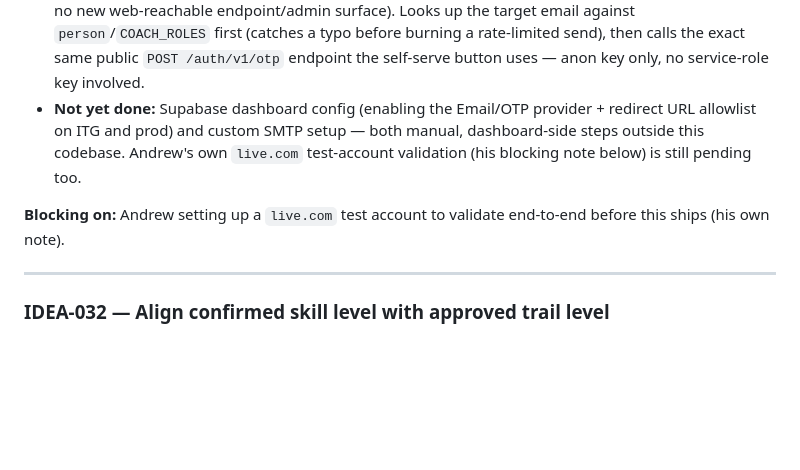
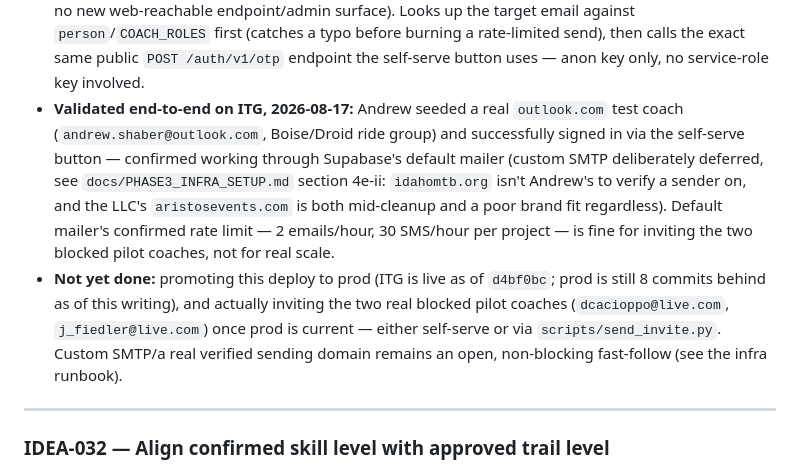
Before and after one commit to ashaber/mtb-skills, a Markdown page: IDEAS.md, the part around the change. Drawn GitHub-style; blank space fills up the shorter version.

Commit message:
Log IDEA-031 end-to-end validation on ITG
Andrew signed in successfully via andrew.shaber@outlook.com (seeded on
Boise/Droid) using the self-serve magic-link button on ITG (d4bf0bc),
through Supabase's default mailer -- confirms the whole live.com/
outlook.com gap this feature exists to close is actually closed. Notes
the confirmed 2/hr email rate limit and what's left: promote to prod,
then invite the two real blocked pilot coaches.

Co-Authored-By: Claude Sonnet 5 <noreply@anthropic.com>

```diff
--- a/IDEAS.md
+++ b/IDEAS.md
@@ -373,9 +373,8 @@ Already named as a fast-follow in `ROADMAP.md`/`docs/PHASE3_TEAM_VISIBILITY_PLAN
 **Built 2026-08-14 (both halves of the feature):**
 - **Self-serve UI, exactly as scoped above:** `signInWithMagicLink(email)` (`src/auth.js`), the email input + "Email me a sign-in link" button in Settings → Account (`src/views.js`, coexists with the Google button), and the `sign-in-magic-link` action handler (`src/main.js`). Covered by new Vitest coverage in `tests/unit/auth.test.js` and `tests/unit/views.test.js` — no new Playwright e2e (this project has no browser-level test infrastructure for ANY auth-gated feature yet, including the pre-existing Google button; see `tests/e2e/test_team_switcher.py`'s docstring).
 - **Admin-triggered "invite" half** (the answer to "can I just send the invite after creating the account"): `scripts/send_invite.py`, a standalone script (same category as `scripts/engagement_report.py` — no new web-reachable endpoint/admin surface). Looks up the target email against `person`/`COACH_ROLES` first (catches a typo before burning a rate-limited send), then calls the exact same public `POST /auth/v1/otp` endpoint the self-serve button uses — anon key only, no service-role key involved.
-- **Not yet done:** Supabase dashboard config (enabling the Email/OTP provider + redirect URL allowlist on ITG and prod) and custom SMTP setup — both manual, dashboard-side steps outside this codebase. Andrew's own `live.com` test-account validation (his blocking note below) is still pending too.
-
-**Blocking on:** Andrew setting up a `live.com` test account to validate end-to-end before this ships (his own note).
+- **Validated end-to-end on ITG, 2026-08-17:** Andrew seeded a real `outlook.com` test coach (`andrew.shaber@outlook.com`, Boise/Droid ride group) and successfully signed in via the self-serve button — confirmed working through Supabase's default mailer (custom SMTP deliberately deferred, see `docs/PHASE3_INFRA_SETUP.md` section 4e-ii: `idahomtb.org` isn't Andrew's to verify a sender on, and the LLC's `aristosevents.com` is both mid-cleanup and a poor brand fit regardless). Default mailer's confirmed rate limit — 2 emails/hour, 30 SMS/hour per project — is fine for inviting the two blocked pilot coaches, not for real scale.
+- **Not yet done:** promoting this deploy to prod (ITG is live as of `d4bf0bc`; prod is still 8 commits behind as of this writing), and actually inviting the two real blocked pilot coaches (`dcacioppo@live.com`, `j_fiedler@live.com`) once prod is current — either self-serve or via `scripts/send_invite.py`. Custom SMTP/a real verified sending domain remains an open, non-blocking fast-follow (see the infra runbook).
 
 ---
 
```
